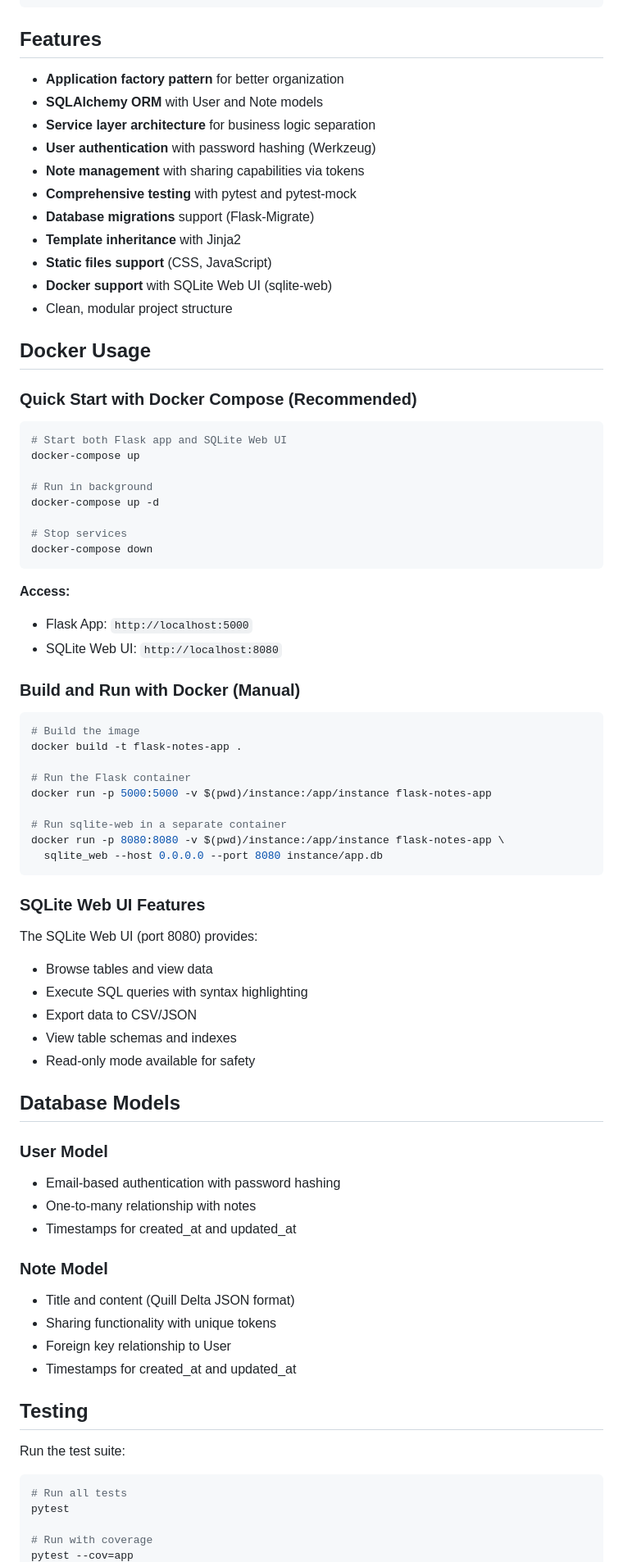
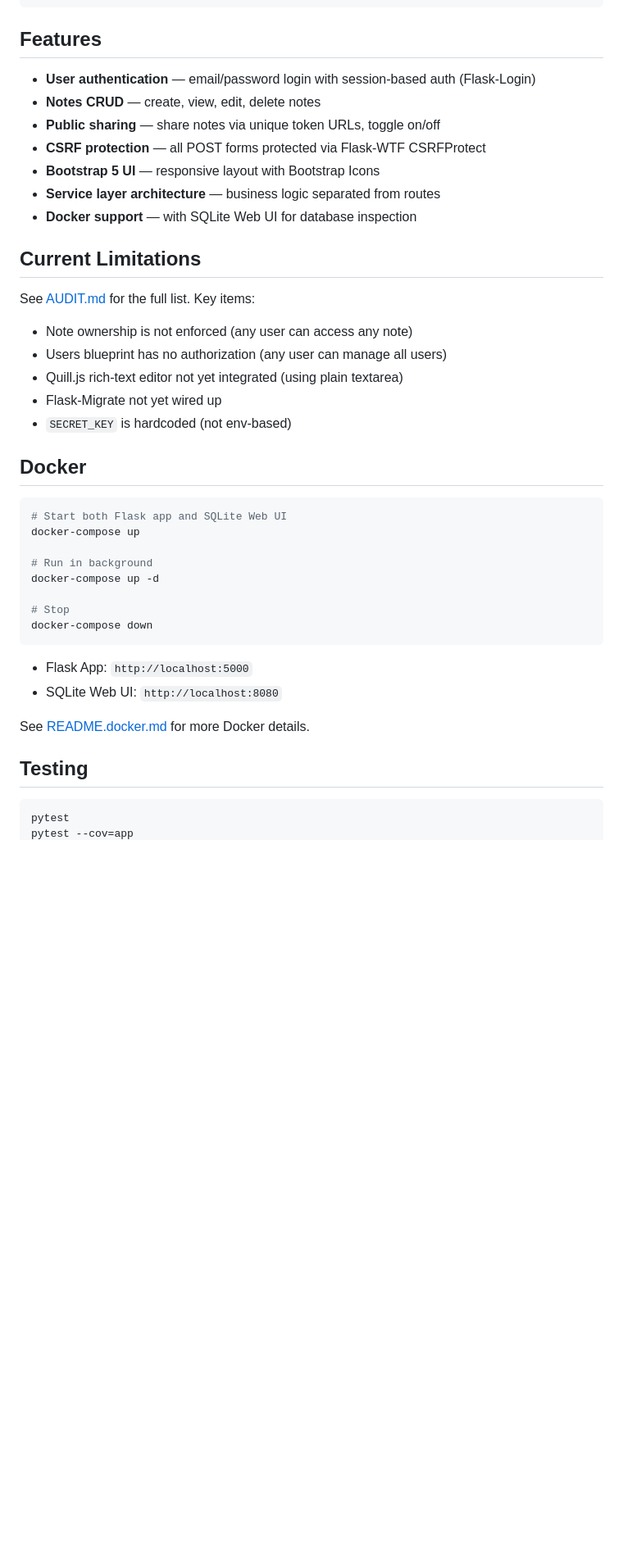
Before and after one commit to saulpark/flask-project, a Markdown page: README.md, the part around one of its changes. Shown at 82% size. GitHub-like rendering; blank space fills up the shorter version.

````diff
--- a/README.md
+++ b/README.md
@@ -102,21 +104,25 @@ python
 
 ## Features
 
-- **Application factory pattern** for better organization
-- **SQLAlchemy ORM** with User and Note models
-- **Service layer architecture** for business logic separation
-- **User authentication** with password hashing (Werkzeug)
-- **Note management** with sharing capabilities via tokens
-- **Comprehensive testing** with pytest and pytest-mock
-- **Database migrations** support (Flask-Migrate)
-- **Template inheritance** with Jinja2
-- **Static files support** (CSS, JavaScript)
-- **Docker support** with SQLite Web UI (sqlite-web)
-- Clean, modular project structure
+- **User authentication** — email/password login with session-based auth (Flask-Login)
+- **Notes CRUD** — create, view, edit, delete notes
+- **Public sharing** — share notes via unique token URLs, toggle on/off
+- **CSRF protection** — all POST forms protected via Flask-WTF CSRFProtect
+- **Bootstrap 5 UI** — responsive layout with Bootstrap Icons
+- **Service layer architecture** — business logic separated from routes
+- **Docker support** — with SQLite Web UI for database inspection
 
-## Docker Usage
+## Current Limitations
 
-### Quick Start with Docker Compose (Recommended)
+See [AUDIT.md](AUDIT.md) for the full list. Key items:
+
+- Note ownership is not enforced (any user can access any note)
+- Users blueprint has no authorization (any user can manage all users)
+- Quill.js rich-text editor not yet integrated (using plain textarea)
+- Flask-Migrate not yet wired up
+- `SECRET_KEY` is hardcoded (not env-based)
+
+## Docker
 
 ```bash
 # Start both Flask app and SQLite Web UI
@@ -125,57 +131,17 @@ docker-compose up
 # Run in background
 docker-compose up -d
 
-# Stop services
+# Stop
 docker-compose down
 ```
 
-**Access:**
 - Flask App: `http://localhost:5000`
 - SQLite Web UI: `http://localhost:8080`
 
-### Build and Run with Docker (Manual)
-
-```bash
-# Build the image
-docker build -t flask-notes-app .
-
-# Run the Flask container
-docker run -p 5000:5000 -v $(pwd)/instance:/app/instance flask-notes-app
-
-# Run sqlite-web in a separate container
-docker run -p 8080:8080 -v $(pwd)/instance:/app/instance flask-notes-app \
-  sqlite_web --host 0.0.0.0 --port 8080 instance/app.db
-```
-
-### SQLite Web UI Features
-
-The SQLite Web UI (port 8080) provides:
-- Browse tables and view data
-- Execute SQL queries with syntax highlighting
-- Export data to CSV/JSON
-- View table schemas and indexes
-- Read-only mode available for safety
-
-## Database Models
-
-### User Model
-- Email-based authentication with password hashing
-- One-to-many relationship with notes
-- Timestamps for created_at and updated_at
-
-### Note Model
-- Title and content (Quill Delta JSON format)
-- Sharing functionality with unique tokens
-- Foreign key relationship to User
-- Timestamps for created_at and updated_at
+See [README.docker.md](README.docker.md) for more Docker details.
 
 ## Testing
 
-Run the test suite:
-
 ```bash
-# Run all tests
 pytest
-
-# Run with coverage
 pytest --cov=app
````
Also changed, not shown: other parts of README.md (+51 -72 lines).
